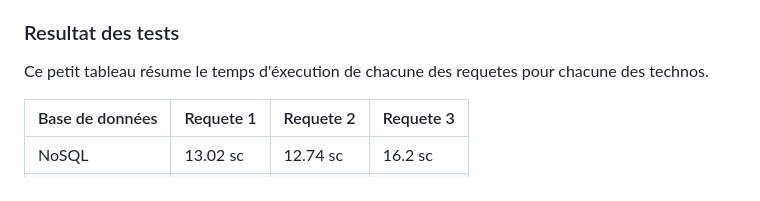
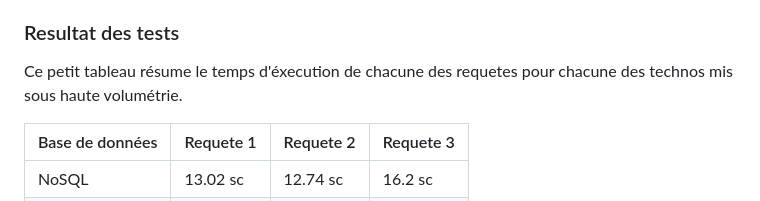
Before and after one commit to arnoultg/NoSQL, a Markdown page: README.md, the part around the change. Drawn GitHub-style.

```diff
--- a/README.md
+++ b/README.md
@@ -13,7 +13,7 @@ Cette web application permet de tester des requêtes sur différentes bases de d
 
 ### Resultat des tests
 
-Ce petit tableau résume le temps d'éxecution de chacune des requetes pour chacune des technos.
+Ce petit tableau résume le temps d'éxecution de chacune des requetes pour chacune des technos mis sous haute volumétrie.
 
 | Base de données | Requete 1 | Requete 2 | Requete 3 |
 |----------------|-----------|-----------|-----------|
```
